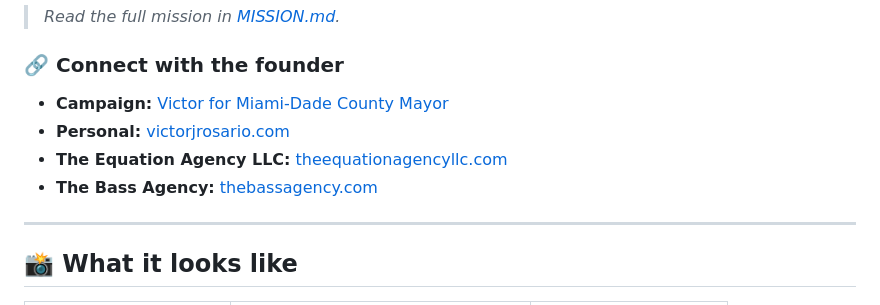
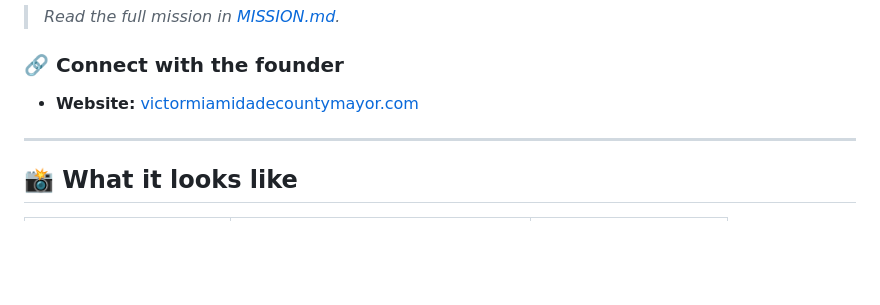
Before and after one commit to theequationagency-dev/unblock-government-forms-filler, a Markdown page: README.md, the part around the change. Rendered like a GitHub page; blank space fills up the shorter version.

```diff
--- a/README.md
+++ b/README.md
@@ -63,10 +63,7 @@ can connect and get through.
 
 ### 🔗 Connect with the founder
 
-- **Campaign:** [Victor for Miami-Dade County Mayor](https://victormiamidadecountymayor.com)
-- **Personal:** [victorjrosario.com](https://victorjrosario.com)
-- **The Equation Agency LLC:** [theequationagencyllc.com](https://theequationagencyllc.com)
-- **The Bass Agency:** [thebassagency.com](https://thebassagency.com)
+- **Website:** [victormiamidadecountymayor.com](https://victormiamidadecountymayor.com)
 
 ---
 
```
Also changed, not shown: MISSION.md (+2 -5 lines).
